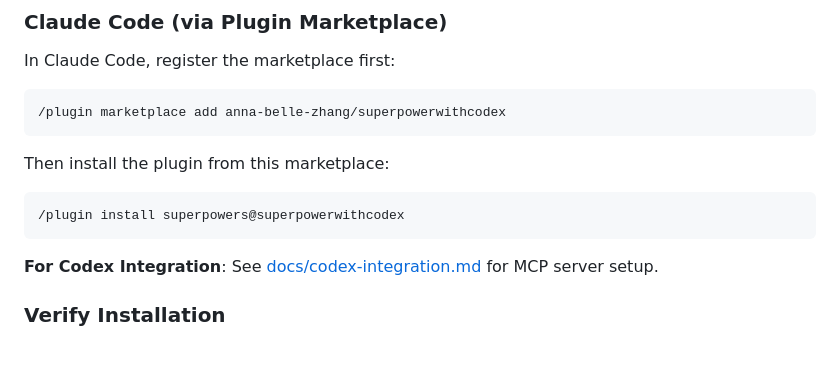
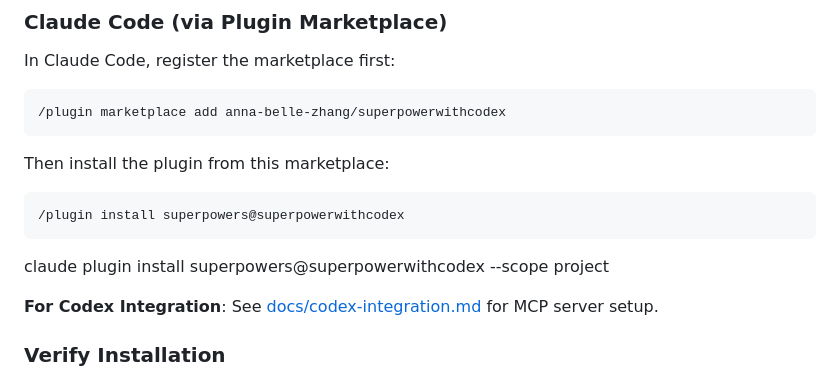
Before and after one commit to anna-belle-zhang/superpowerwithcodex, a Markdown page: README.md, the part around the change. GitHub-like rendering; blank space fills up the shorter version.

Commit message:
Update README with Claude plugin install command
Added command for Claude plugin installation.

````diff
--- a/README.md
+++ b/README.md
@@ -59,6 +59,7 @@ Then install the plugin from this marketplace:
 ```bash
 /plugin install superpowers@superpowerwithcodex
 ```
+claude plugin install superpowers@superpowerwithcodex --scope project
 
 **For Codex Integration**: See [docs/codex-integration.md](docs/codex-integration.md) for MCP server setup.
 
````
